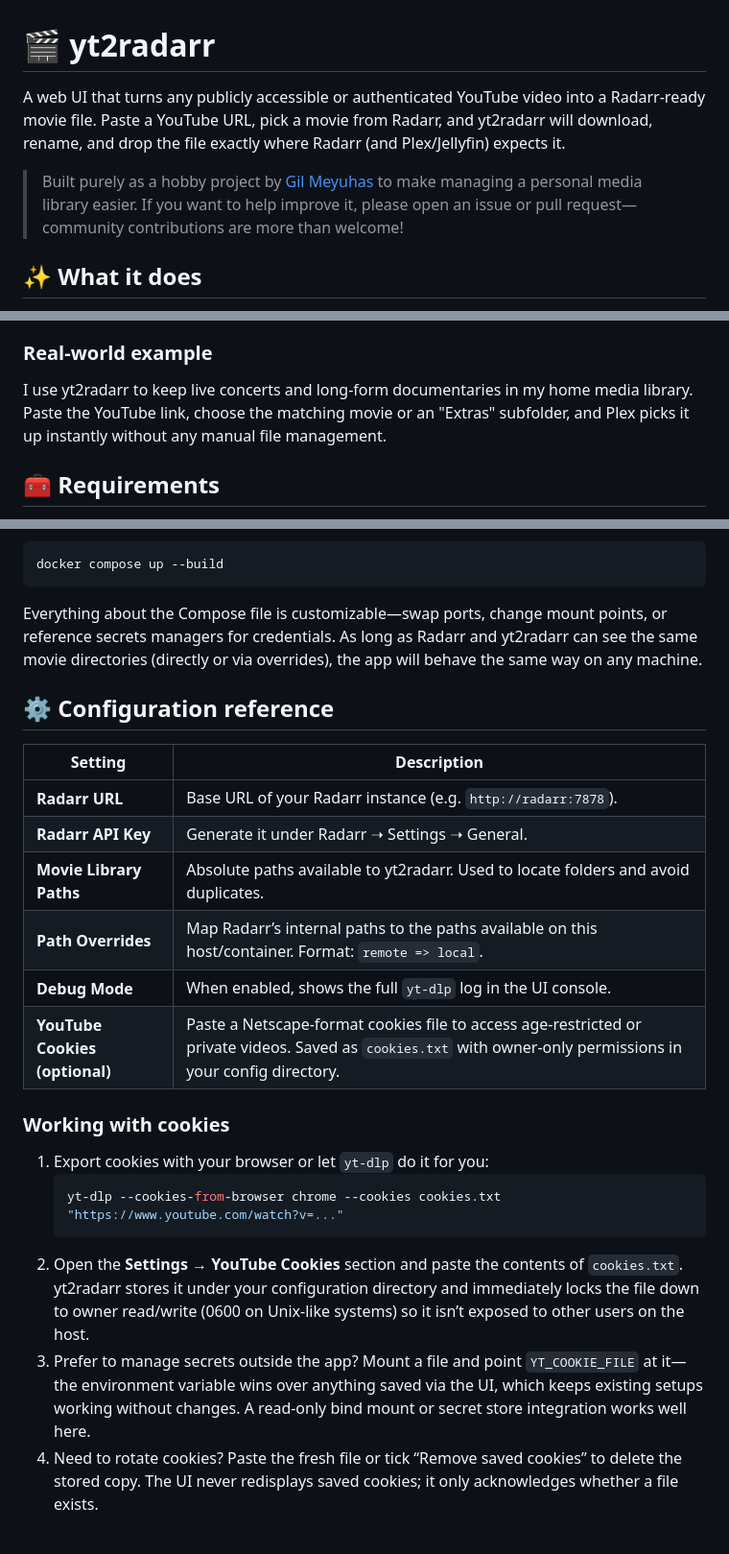
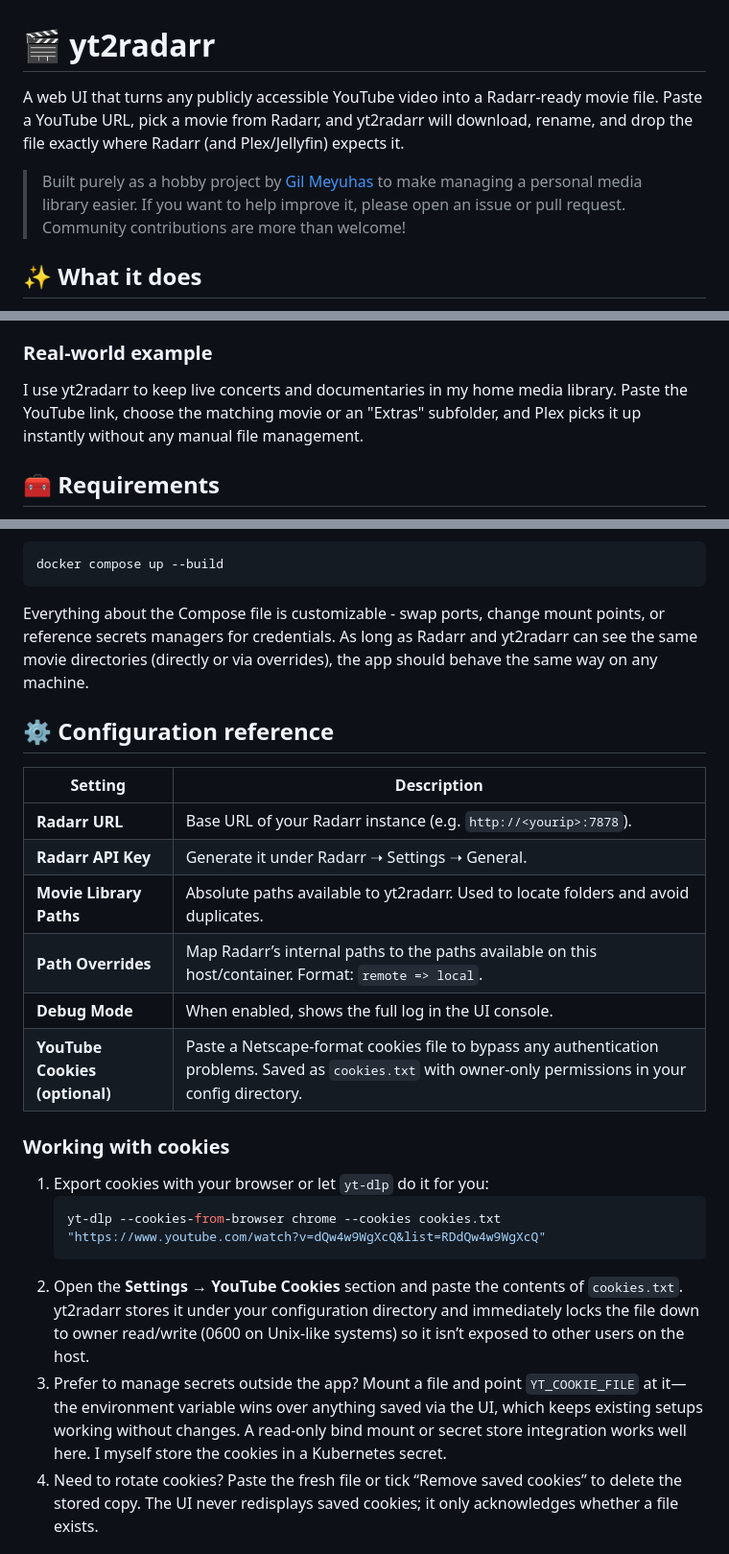
Before and after one commit to Gilmeyuhas/yt2radarr, a Markdown page: README.md, 3 parts joined by grey strips. Shown at 96% size. Rendered like a GitHub page.

Commit message:
Refine README content and structure
Updated README for clarity and consistency.

````diff
--- a/README.md
+++ b/README.md
@@ -1,8 +1,8 @@
 # 🎬 yt2radarr
 
-A web UI that turns any publicly accessible or authenticated YouTube video into a Radarr-ready movie file. Paste a YouTube URL, pick a movie from Radarr, and yt2radarr will download, rename, and drop the file exactly where Radarr (and Plex/Jellyfin) expects it.
+A web UI that turns any publicly accessible YouTube video into a Radarr-ready movie file. Paste a YouTube URL, pick a movie from Radarr, and yt2radarr will download, rename, and drop the file exactly where Radarr (and Plex/Jellyfin) expects it.
 
-> Built purely as a hobby project by [Gil Meyuhas](https://github.com/Gilmeyuhas) to make managing a personal media library easier. If you want to help improve it, please open an issue or pull request—community contributions are more than welcome!
+> Built purely as a hobby project by [Gil Meyuhas](https://github.com/Gilmeyuhas) to make managing a personal media library easier. If you want to help improve it, please open an issue or pull request. Community contributions are more than welcome!
 
 ## ✨ What it does
 
@@ -13,7 +13,7 @@ A web UI that turns any publicly accessible or authenticated YouTube video into
 * Records download jobs and progress so you can review historical runs.
 
 ### Real-world example
-I use yt2radarr to keep live concerts and long-form documentaries in my home media library. Paste the YouTube link, choose the matching movie or an "Extras" subfolder, and Plex picks it up instantly without any manual file management.
+I use yt2radarr to keep live concerts and documentaries in my home media library. Paste the YouTube link, choose the matching movie or an "Extras" subfolder, and Plex picks it up instantly without any manual file management.
 
 ## 🧰 Requirements
 
@@ -70,26 +70,26 @@ Bring it up with:
 docker compose up --build
 ```
 
-Everything about the Compose file is customizable—swap ports, change mount points, or reference secrets managers for credentials. As long as Radarr and yt2radarr can see the same movie directories (directly or via overrides), the app will behave the same way on any machine.
+Everything about the Compose file is customizable - swap ports, change mount points, or reference secrets managers for credentials. As long as Radarr and yt2radarr can see the same movie directories (directly or via overrides), the app should behave the same way on any machine.
 
 ## ⚙️ Configuration reference
 
 | Setting | Description |
 | --- | --- |
-| **Radarr URL** | Base URL of your Radarr instance (e.g. `http://radarr:7878`). |
+| **Radarr URL** | Base URL of your Radarr instance (e.g. `http://<yourip>:7878`). |
 | **Radarr API Key** | Generate it under Radarr ➝ Settings ➝ General. |
 | **Movie Library Paths** | Absolute paths available to yt2radarr. Used to locate folders and avoid duplicates. |
 | **Path Overrides** | Map Radarr’s internal paths to the paths available on this host/container. Format: `remote => local`. |
-| **Debug Mode** | When enabled, shows the full `yt-dlp` log in the UI console. |
-| **YouTube Cookies (optional)** | Paste a Netscape-format cookies file to access age-restricted or private videos. Saved as `cookies.txt` with owner-only permissions in your config directory. |
+| **Debug Mode** | When enabled, shows the full log in the UI console. |
+| **YouTube Cookies (optional)** | Paste a Netscape-format cookies file to bypass any authentication problems. Saved as `cookies.txt` with owner-only permissions in your config directory. |
 
 ### Working with cookies
 1. Export cookies with your browser or let `yt-dlp` do it for you:
    ```bash
-   yt-dlp --cookies-from-browser chrome --cookies cookies.txt "https://www.youtube.com/watch?v=..."
+   yt-dlp --cookies-from-browser chrome --cookies cookies.txt "https://www.youtube.com/watch?v=dQw4w9WgXcQ&list=RDdQw4w9WgXcQ"
    ```
 2. Open the **Settings → YouTube Cookies** section and paste the contents of `cookies.txt`. yt2radarr stores it under your configuration directory and immediately locks the file down to owner read/write (0600 on Unix-like systems) so it isn’t exposed to other users on the host.
-3. Prefer to manage secrets outside the app? Mount a file and point `YT_COOKIE_FILE` at it—the environment variable wins over anything saved via the UI, which keeps existing setups working without changes. A read-only bind mount or secret store integration works well here.
+3. Prefer to manage secrets outside the app? Mount a file and point `YT_COOKIE_FILE` at it—the environment variable wins over anything saved via the UI, which keeps existing setups working without changes. A read-only bind mount or secret store integration works well here. I myself store the cookies in a Kubernetes secret.
 4. Need to rotate cookies? Paste the fresh file or tick “Remove saved cookies” to delete the stored copy. The UI never redisplays saved cookies; it only acknowledges whether a file exists.
 
 ## 🛠 Tips for portability
````
Also changed, not shown: other parts of README.md (+2 -2 lines).
